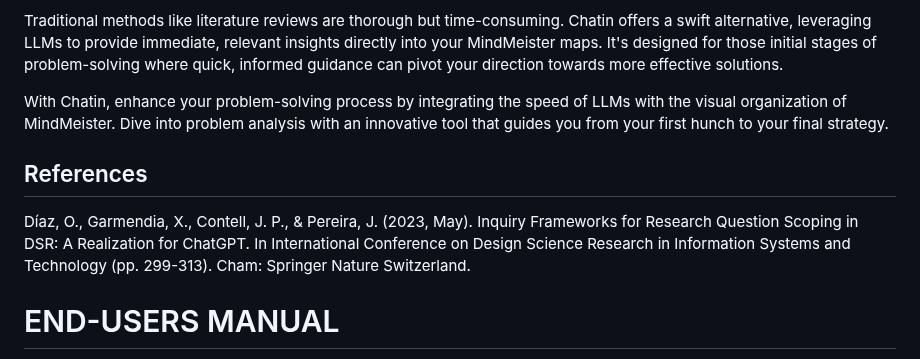
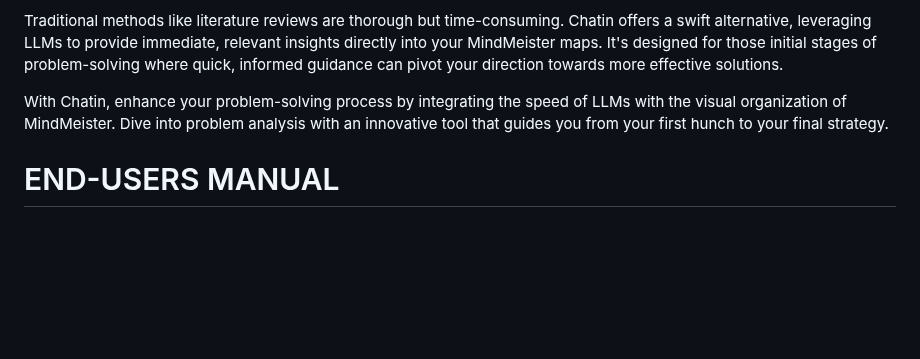
Before and after one commit to onekin/Chatin, a Markdown page: README.md, the part around the change. GitHub-like rendering; blank space fills up the shorter version.

```diff
--- a/README.md
+++ b/README.md
@@ -4,10 +4,6 @@ Chatin is a browser extension that brings the power of Large Language Models (LL
 Traditional methods like literature reviews are thorough but time-consuming. Chatin offers a swift alternative, leveraging LLMs to provide immediate, relevant insights directly into your MindMeister maps. It's designed for those initial stages of problem-solving where quick, informed guidance can pivot your direction towards more effective solutions.
 
 With Chatin, enhance your problem-solving process by integrating the speed of LLMs with the visual organization of MindMeister. Dive into problem analysis with an innovative tool that guides you from your first hunch to your final strategy.
-
-## References
-Díaz, O., Garmendia, X., Contell, J. P., & Pereira, J. (2023, May). Inquiry Frameworks for Research Question Scoping in DSR: A Realization for ChatGPT. In International Conference on Design Science Research in Information Systems and Technology (pp. 299-313). Cham: Springer Nature Switzerland.
-
 
 
 # END-USERS MANUAL
```
